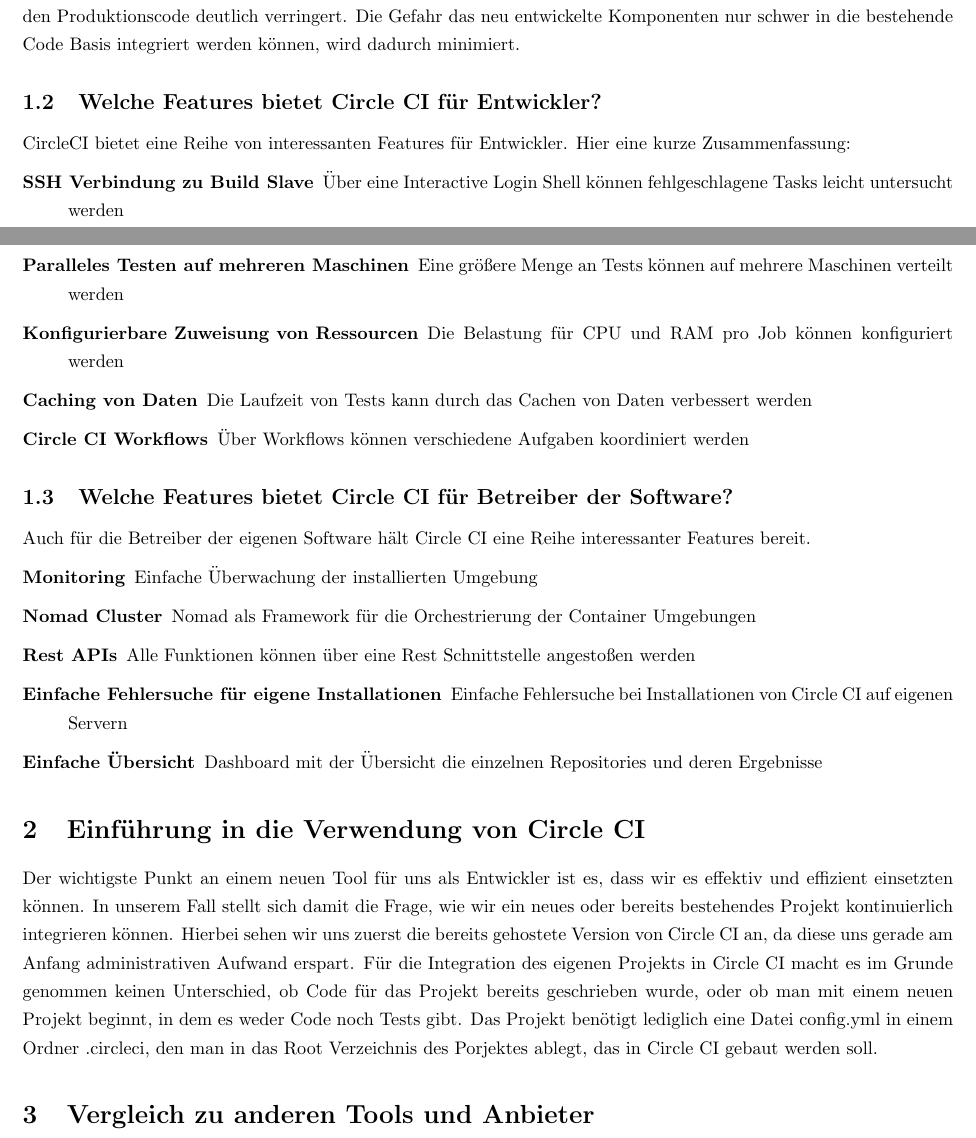
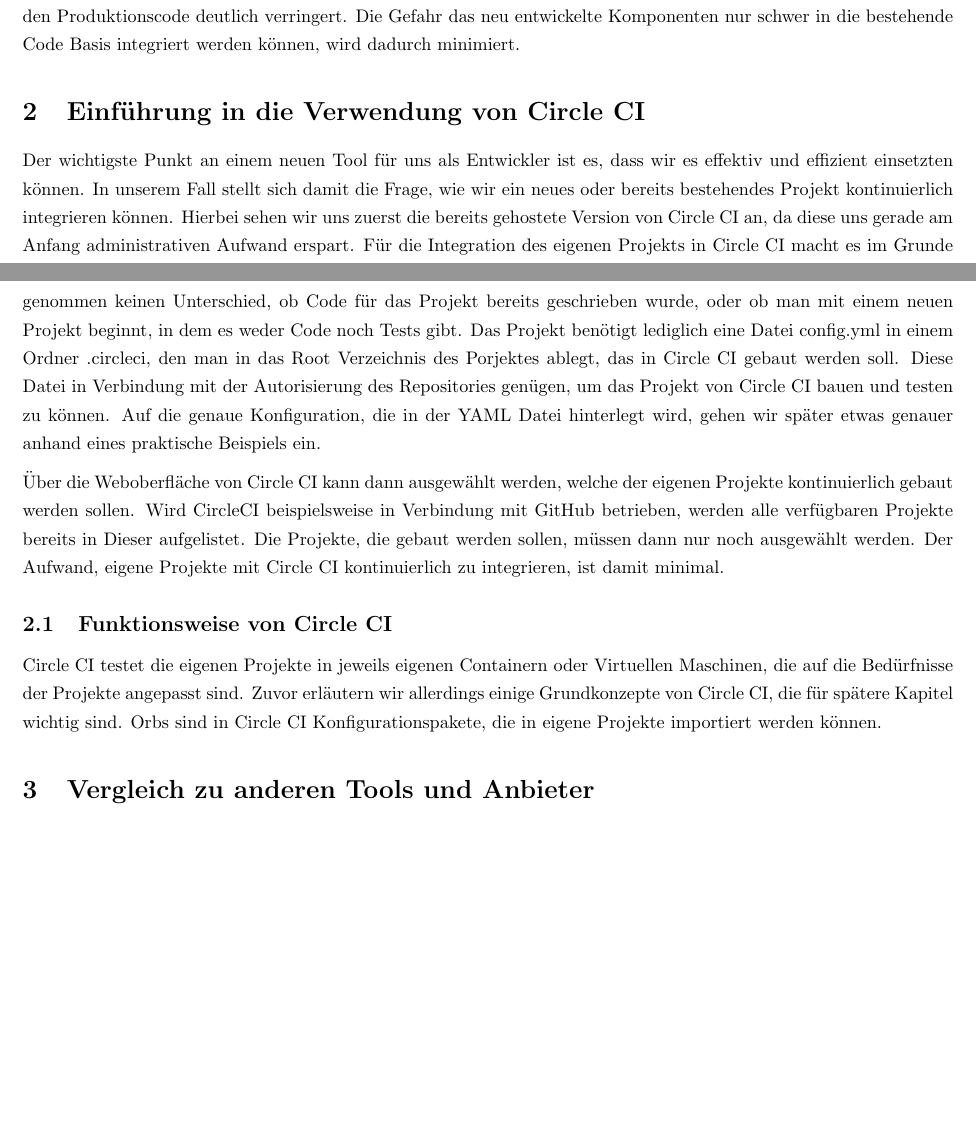
Before and after one commit to SystemOfAProg/qualitaetssicherung, a LaTeX document (documentation/Latex/Ausarbeitung.tex): two parts of pages 1 and 2 of 2, joined at a grey line, cut so that both start at the same text, the shorter picture padded with empty space. Compiled offline with pdfLaTeX.

Commit message:
Followup prior commit

```diff
--- a/documentation/Latex/Ausarbeitung.tex
+++ b/documentation/Latex/Ausarbeitung.tex
@@ -30,30 +30,15 @@
 Zudem ermöglicht es kontinuierliche Integration, immer eine sehr aktuelle Version der Software für Demonstrationen für beispielsweise Vertriebszwecke zur Verfügung zu haben. Zudem wird durch kürzere Integrationszyklen auch der Aufwand der einzelnen Integrationen der Neuerungen in den Produktionscode deutlich verringert.
 Die Gefahr das neu entwickelte Komponenten nur schwer in die bestehende Code Basis integriert werden können, wird dadurch minimiert.
 
-\subsection{Welche Features bietet Circle CI für Entwickler?}
-CircleCI bietet eine Reihe von interessanten Features für Entwickler. Hier eine kurze Zusammenfassung:
+\section{Einführung in die Verwendung von Circle CI}
+Der wichtigste Punkt an einem neuen Tool für uns als Entwickler ist es, dass wir es effektiv und effizient einsetzten können. In unserem Fall stellt sich damit die Frage, wie wir ein neues oder bereits bestehendes Projekt kontinuierlich integrieren können. Hierbei sehen wir uns zuerst die bereits gehostete Version von Circle CI an, da diese uns gerade am Anfang administrativen Aufwand erspart. Für die Integration des eigenen Projekts in Circle CI macht es im Grunde genommen keinen Unterschied, ob Code für das Projekt bereits geschrieben wurde, oder ob man mit einem neuen Projekt beginnt, in dem es weder Code noch Tests gibt. Das Projekt benötigt lediglich eine Datei config.yml in einem Ordner .circleci, den man in das Root Verzeichnis des Porjektes ablegt, das in Circle CI gebaut werden soll. Diese Datei in Verbindung mit der Autorisierung des Repositories genügen, um das Projekt von Circle CI bauen und testen zu können. Auf die genaue Konfiguration, die in der YAML Datei hinterlegt wird, gehen wir später etwas genauer anhand eines praktische Beispiels ein.
 
-\begin{description}
-\item[SSH Verbindung zu Build Slave] Über eine Interactive Login Shell können fehlgeschlagene Tasks leicht untersucht werden
-\item[Paralleles Testen auf mehreren Maschinen] Eine größere Menge an Tests können auf mehrere Maschinen verteilt werden
-\item[Konfigurierbare Zuweisung von Ressourcen] Die Belastung für CPU und RAM pro Job können konfiguriert werden
-\item[Caching von Daten]Die Laufzeit von Tests kann durch das Cachen von Daten verbessert werden
-\item[Circle CI Workflows] Über Workflows können verschiedene Aufgaben koordiniert werden
-\end{description}
+Über die Weboberfläche von Circle CI kann dann ausgewählt werden, welche der eigenen Projekte kontinuierlich gebaut werden sollen. Wird CircleCI beispielsweise in Verbindung mit GitHub betrieben, werden alle verfügbaren Projekte bereits in Dieser aufgelistet. Die Projekte, die gebaut werden sollen, müssen dann nur noch ausgewählt werden. Der Aufwand, eigene Projekte mit Circle CI kontinuierlich zu integrieren, ist damit minimal.
 
-\subsection{Welche Features bietet Circle CI für Betreiber der Software?}
-Auch für die Betreiber der eigenen Software hält Circle CI eine Reihe interessanter Features bereit.
+\subsection{Funktionsweise von Circle CI}
+Circle CI testet die eigenen Projekte in jeweils eigenen Containern oder Virtuellen Maschinen, die auf die Bedürfnisse der Projekte angepasst sind. Zuvor erläutern wir allerdings einige Grundkonzepte von Circle CI, die für spätere Kapitel wichtig sind.
+Orbs sind in Circle CI Konfigurationspakete, die in eigene Projekte importiert werden können.
 
-\begin{description}
-\item[Monitoring] Einfache Überwachung der installierten Umgebung
-\item[Nomad Cluster] Nomad als Framework für die Orchestrierung der Container Umgebungen
-\item[Rest APIs]Alle Funktionen können über eine Rest Schnittstelle angestoßen werden
-\item[Einfache Fehlersuche für eigene Installationen] Einfache Fehlersuche bei Installationen von Circle CI auf eigenen Servern
-\item[Einfache Übersicht] Dashboard mit der Übersicht die einzelnen Repositories und deren Ergebnisse
-\end{description}
-
-\section{Einführung in die Verwendung von Circle CI}
-Der wichtigste Punkt an einem neuen Tool für uns als Entwickler ist es, dass wir es effektiv und effizient einsetzten können. In unserem Fall stellt sich damit die Frage, wie wir ein neues oder bereits bestehendes Projekt kontinuierlich integrieren können. Hierbei sehen wir uns zuerst die bereits gehostete Version von Circle CI an, da diese uns gerade am Anfang administrativen Aufwand erspart. Für die Integration des eigenen Projekts in Circle CI macht es im Grunde genommen keinen Unterschied, ob Code für das Projekt bereits geschrieben wurde, oder ob man mit einem neuen Projekt beginnt, in dem es weder Code noch Tests gibt. Das Projekt benötigt lediglich eine Datei config.yml in einem Ordner .circleci, den man in das Root Verzeichnis des Porjektes ablegt, das in Circle CI gebaut werden soll.
 
 \section {Vergleich zu anderen Tools und Anbieter}
 Platzhalter
```
Also changed, not shown: .circleci/config.yml (+2 -5 lines), documentation/Notizen.md (+0 -1 lines), 1 other file.
